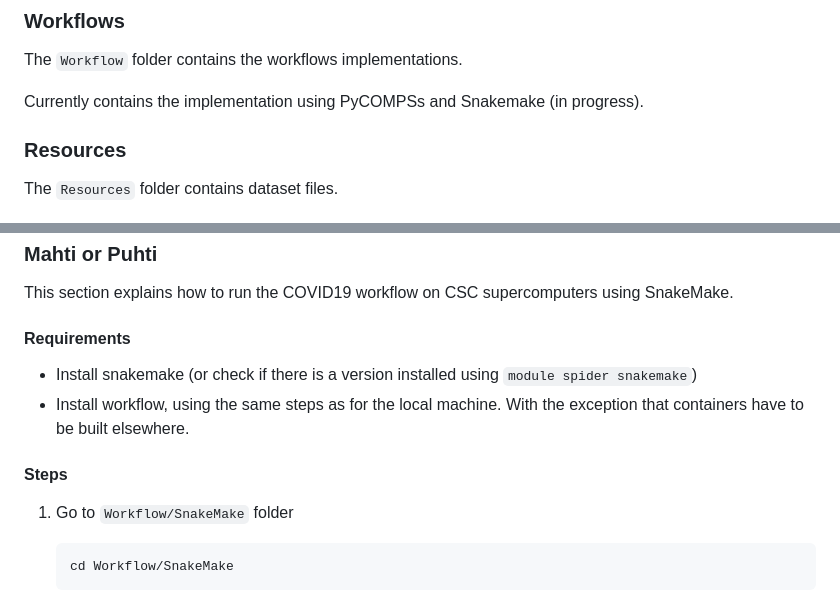
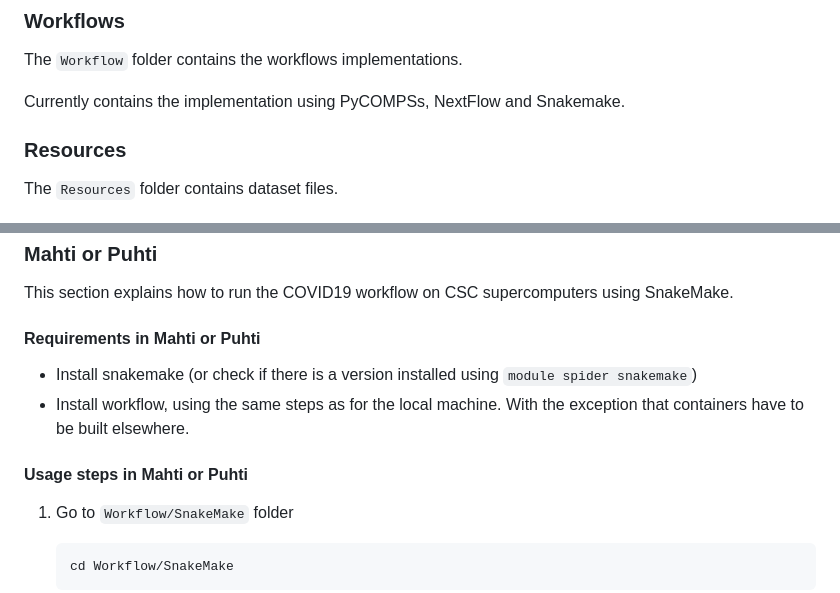
Before and after one commit to PerMedCoE/covid-19-workflow, a Markdown page: README.md, 2 parts joined by grey strips. Rendered like a GitHub page.

```diff
--- a/README.md
+++ b/README.md
@@ -57,7 +57,7 @@ Building Blocks used in the COVID-19 Workflow.
 
 The ``Workflow`` folder contains the workflows implementations.
 
-Currently contains the implementation using PyCOMPSs and Snakemake (in progress).
+Currently contains the implementation using PyCOMPSs, NextFlow and Snakemake.
 
 ### Resources
 
@@ -194,12 +206,12 @@ All Building Blocks are already installed in MN4, and the COVID19 Workflow avail
 
 This section explains how to run the COVID19 workflow on CSC supercomputers using SnakeMake.
 
-#### Requirements
+#### Requirements in Mahti or Puhti
 
 - Install snakemake (or check if there is a version installed using `module spider snakemake`)
 - Install workflow, using the same steps as for the local machine. With the exception that containers have to be built elsewhere.
 
-#### Steps
+#### Usage steps in Mahti or Puhti
 
 
 1. Go to `Workflow/SnakeMake` folder
```
Also changed, not shown: other parts of README.md (+17 -5 lines).
